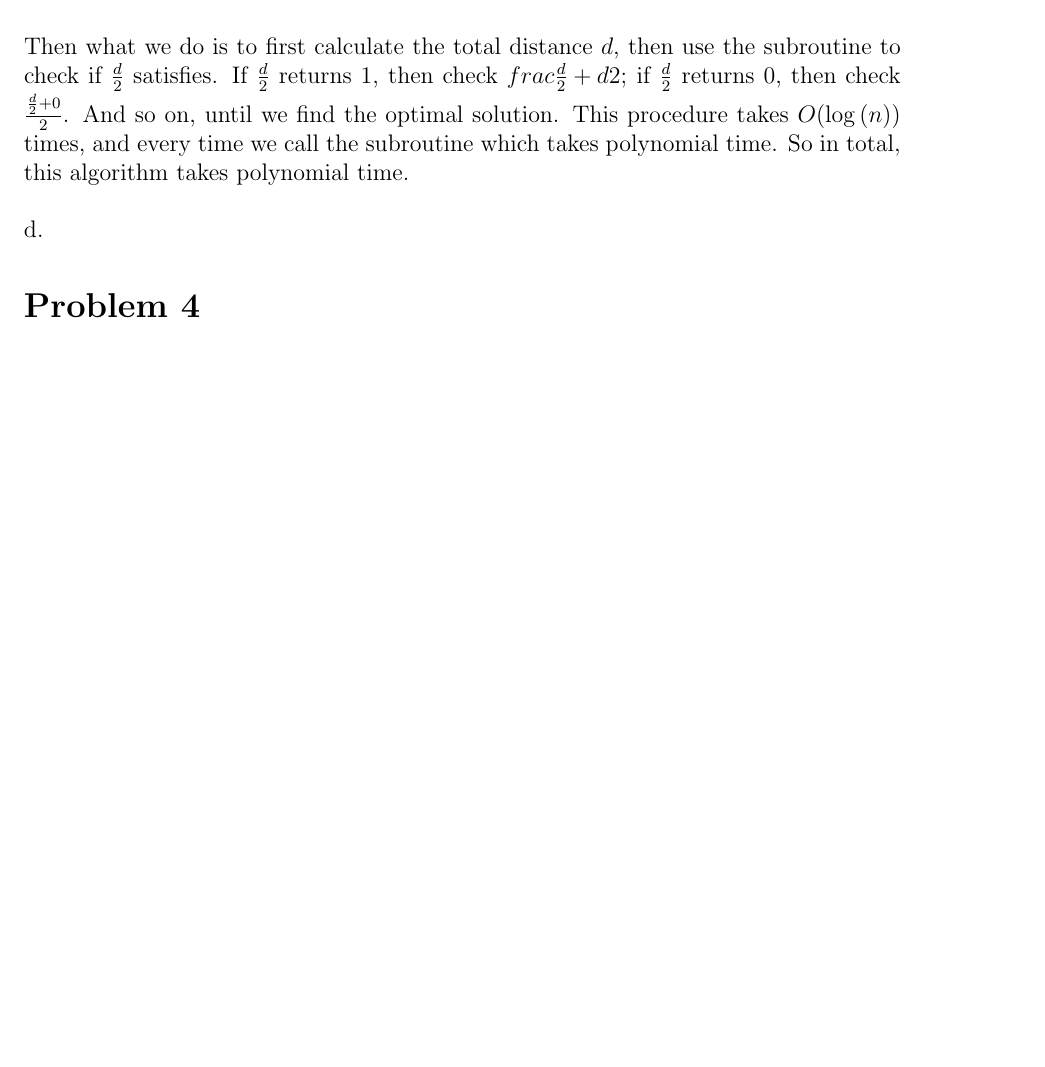
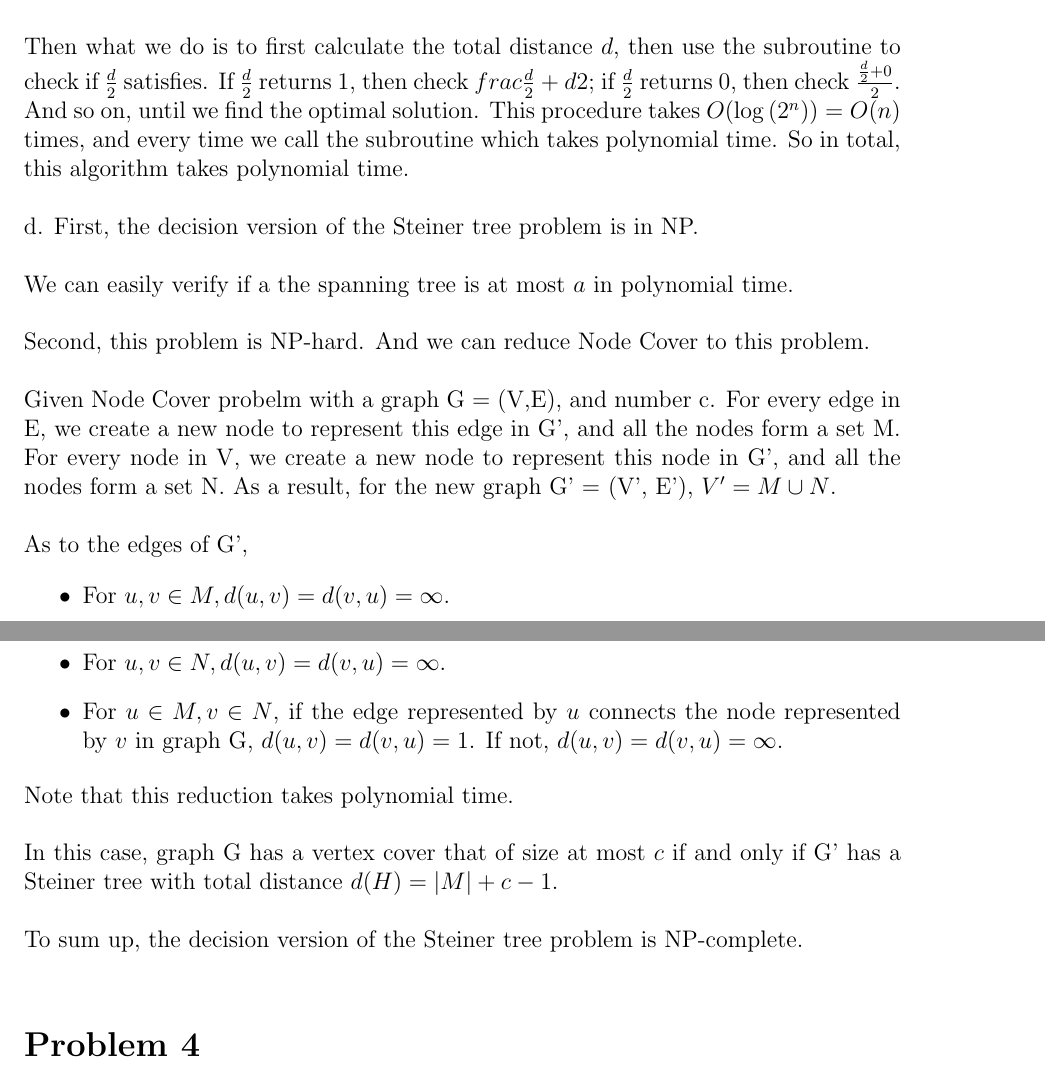
Before and after one commit to Jiaza492/LaTeX, a LaTeX document (coms4236-hmwk4/hmwk4.tex): part of page 4 of 7 before the commit and two parts of pages 4 and 5 of 7 after it, the two joined at a grey line, cut so that both start at the same text, the shorter picture padded with empty space. Compiled offline with LaTeX, dvips and Ghostscript.

Commit message:
cc hmwk4 draft finished

```diff
--- a/coms4236-hmwk4/hmwk4.tex
+++ b/coms4236-hmwk4/hmwk4.tex
@@ -171,12 +171,42 @@ Then what we do is to first calculate the total distance $d$, then use
 the subroutine to check if $\frac {d}{2}$ satisfies. If $\frac {d}{2}$
 returns 1, then check $frac {\frac {d}{2} + d}{2}$; if $\frac {d}{2}$
 returns 0, then check $\frac {\frac {d}{2} + 0}{2}$. And so on, until
-we find the optimal solution. This procedure takes $O(\log {(n)})$
-times, and every time we call the subroutine which takes polynomial
-time. So in total, this algorithm takes polynomial time. \\
+we find the optimal solution. This procedure takes $O(\log {(2^n)}) =
+O(n)$ times, and every time we call the subroutine which takes
+polynomial time. So in total, this algorithm takes polynomial time. \\
 
-d.
+d. First, the decision version of the Steiner tree problem is in NP. \\
 
+We can easily verify if a the spanning tree is at most $a$ in
+polynomial time. \\
+
+Second, this problem is NP-hard. And we can reduce Node Cover to this
+problem. \\
+
+Given Node Cover probelm with a graph G = (V,E), and number c. For
+every edge in E, we create a new node to represent this edge in G',
+and all the nodes form a set M. For every node in V, we create a new
+node to represent this node in G', and all the nodes form a set N. As
+a result, for the new graph G' = (V', E'), $V' = M \cup N$. \\
+
+As to the edges of G',
+
+\begin{itemize}
+\item For $u, v \in M, d(u, v) = d(v,u) = \infty$.
+\item For $u, v \in N, d(u,v) = d(v,u) = \infty$.
+\item For $u \in M, v \in N$, if the edge represented by $u$ connects
+  the node represented by $v$ in graph G, $d(u, v) = d(v, u) = 1$. If
+  not, $d(u,v) = d(v,u) = \infty$.
+\end{itemize}
+
+Note that this reduction takes polynomial time. \\
+
+In this case, graph G has a vertex cover that of size at most $c$ if
+and only if G' has a Steiner tree with total distance $d(H) = |M| + c
+- 1$. \\
+
+To sum up, the decision version of the Steiner tree problem is
+NP-complete. \\
 
 \section*{Problem 4}
 
```
